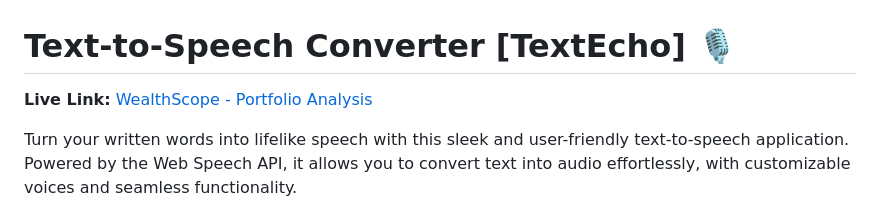
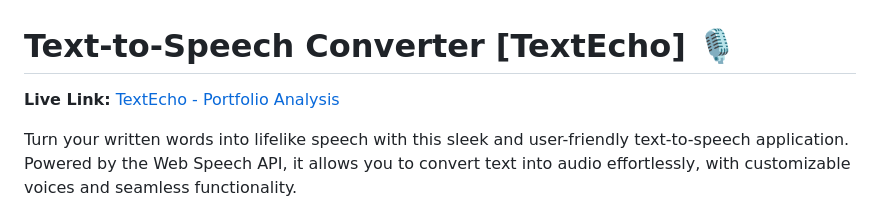
Before and after one commit to Yaser-123/textecho, a Markdown page: README.md, the part around one of its changes. Rendered like a GitHub page.

```diff
--- a/README.md
+++ b/README.md
@@ -1,6 +1,6 @@
 # Text-to-Speech Converter [TextEcho] 🎙️
 
-**Live Link:** [WealthScope - Portfolio Analysis](https://textecho.vercel.app/)
+**Live Link:** [TextEcho - Portfolio Analysis](https://textecho.vercel.app/)
 
 Turn your written words into lifelike speech with this sleek and user-friendly text-to-speech application. Powered by the Web Speech API, it allows you to convert text into audio effortlessly, with customizable voices and seamless functionality.
 
```
Also changed, not shown: other parts of README.md (+4 -7 lines).
